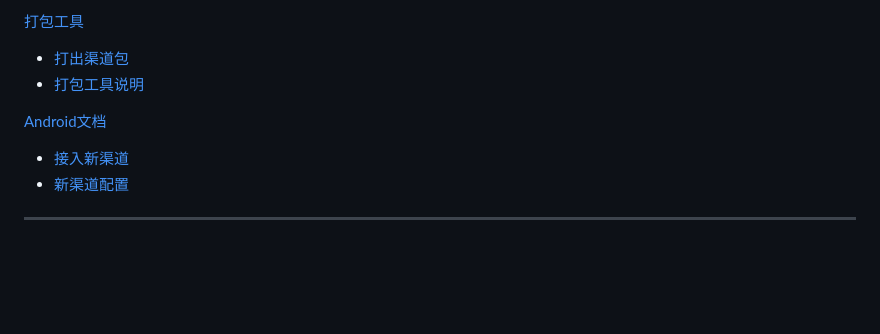
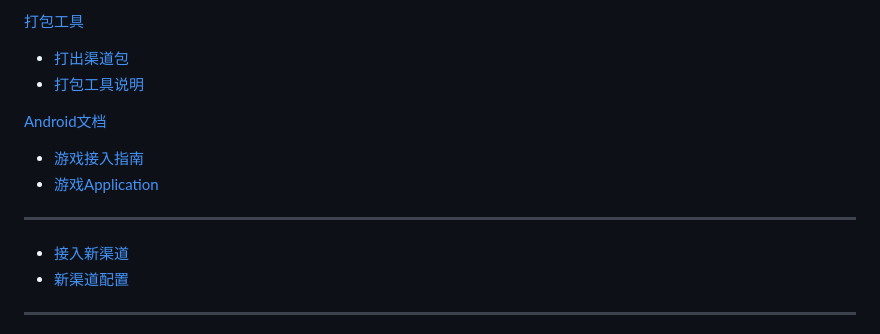
Before and after one commit to uustory/u8-xiaohei.github.com, a Markdown page: navigation.md, the part around the change. GitHub-like rendering; blank space fills up the shorter version.

```diff
--- a/navigation.md
+++ b/navigation.md
@@ -14,6 +14,9 @@
 
 [Android文档]()
 
+  * [游戏接入指南](android_game_doc.md)
+  * [游戏Application](android_custom_application.md)
+  - - - -
   * [接入新渠道](android_addchannel.md)
   * [新渠道配置](android_package.md)
   - - - -
```
Also changed, not shown: android_custom_application.md (added, +102 -0 lines), android_game_doc.md (added, +511 -0 lines), quickstart.md (+1 -0 lines), u8server_order.md (+4 -2 lines), images/android_demo.png (added), images/application_config.png (added), images/u8server_add_game.png (added), images/u8server_game_detail.png (added).
